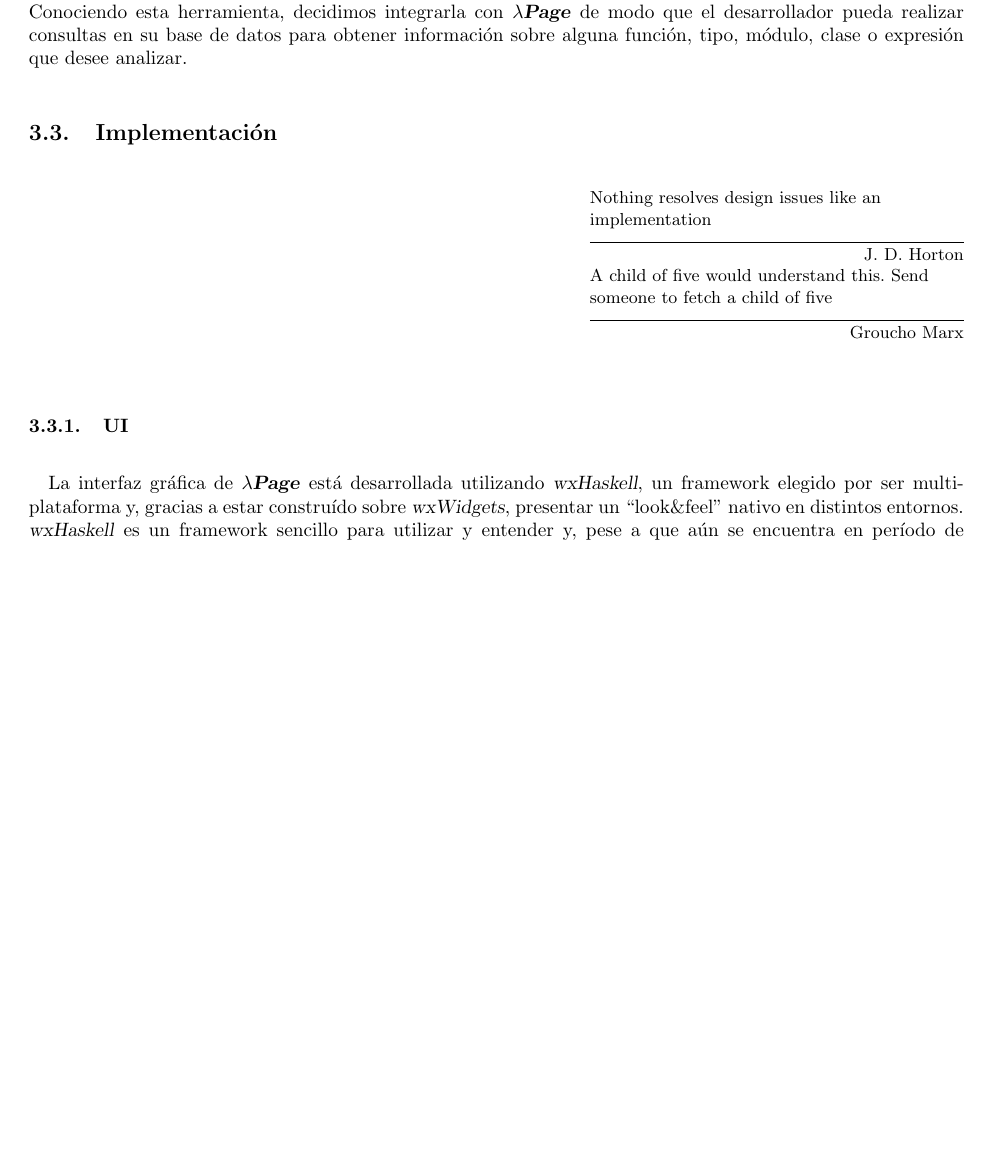
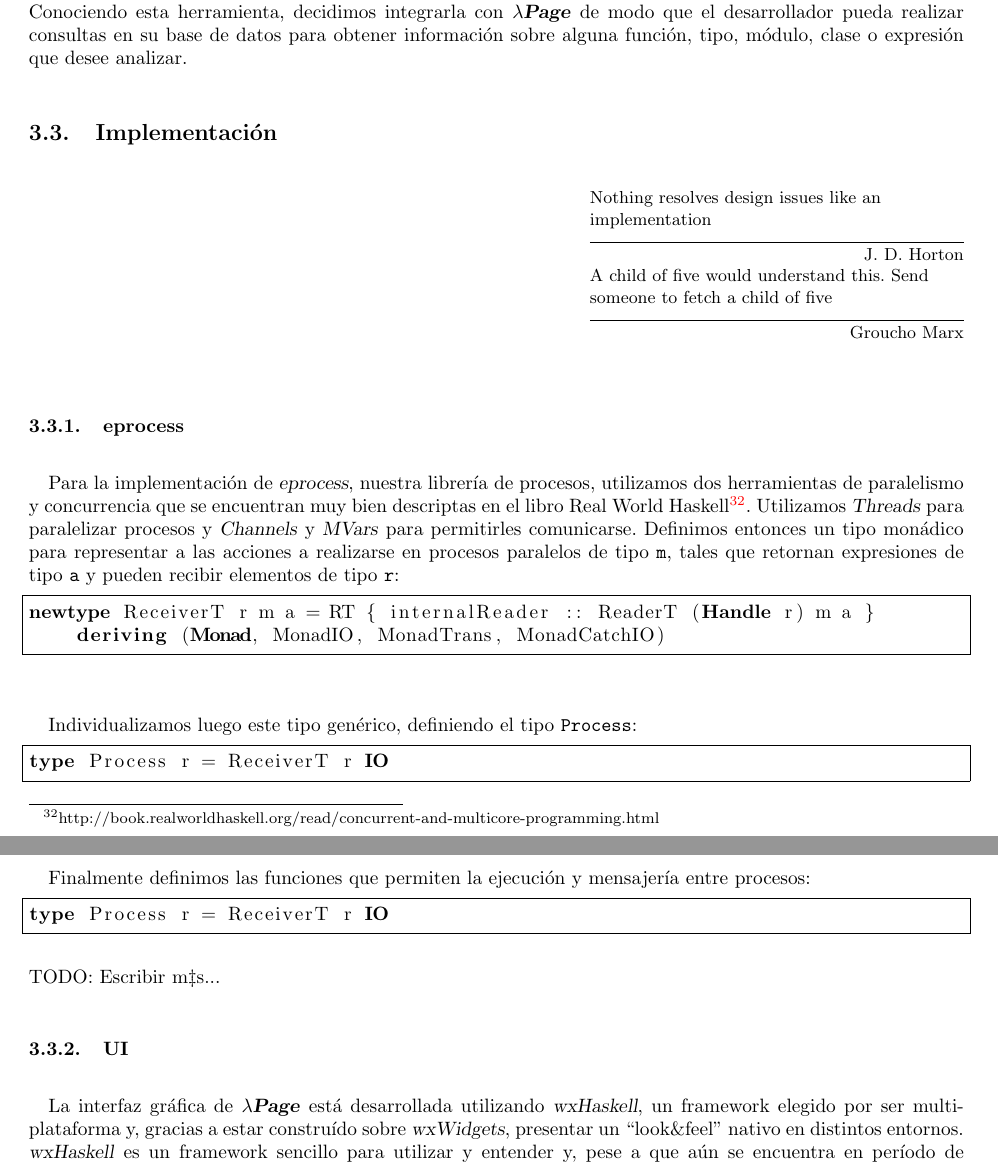
Before and after one commit to elbrujohalcon/hPage, a LaTeX thesis (documents/Thesis/hpage.tex): part of page 14 of 15 before the commit and two parts of pages 15 and 16 of 17 after it, the two joined at a grey line, cut so that both start at the same text, the shorter picture padded with empty space. Compiled offline with pdfLaTeX; the source files are stored in an older character set and shown here as Unicode.

Commit message:
More text added

```diff
--- a/documents/Thesis/hpage.tex
+++ b/documents/Thesis/hpage.tex
@@ -197,6 +197,25 @@ instance Show WithIfiniteChar where
 	\qitem{Nothing resolves design issues like an implementation}{J. D. Horton}
 	\qitem{A child of five would understand this. Send someone to fetch a child of five}{Groucho Marx}
 \end{epigraphs}
+
+\subsubsection{eprocess}
+\paragraph{}Para la implementaci'on de \textsl{eprocess}, nuestra librer'ia de procesos, utilizamos dos herramientas de paralelismo y concurrencia que se encuentran muy bien descriptas en el libro \htmladdnormallinkfoot{Real World Haskell}{http://book.realworldhaskell.org/read/concurrent-and-multicore-programming.html}.  Utilizamos \textsl{Threads} para paralelizar procesos y \textsl{Channels} y \textsl{MVars} para permitirles comunicarse.  Definimos entonces un tipo mon'adico para representar a las acciones a realizarse en procesos paralelos de tipo \texttt{m}, tales que retornan expresiones de tipo \texttt{a} y pueden recibir elementos de tipo \texttt{r}:
+\begin{lstlisting}
+newtype ReceiverT r m a = RT { internalReader :: ReaderT (Handle r) m a }
+    deriving (Monad, MonadIO, MonadTrans, MonadCatchIO)
+\end{lstlisting}
+\subparagraph{}Individualizamos luego este tipo gen'erico, definiendo el tipo \texttt{Process}:
+\begin{lstlisting}
+type Process r = ReceiverT r IO
+\end{lstlisting}
+
+\subparagraph{}Finalmente definimos las funciones que permiten la ejecuci'on y mensajer'ia entre procesos:
+\begin{lstlisting}
+type Process r = ReceiverT r IO
+\end{lstlisting}
+
+TODO: Escribir m‡s...
+
 \subsubsection{UI}
 \paragraph{}La interfaz gr'afica de \hpage\ est'a desarrollada utilizando \textsl{wxHaskell}, un framework elegido por ser multi-plataforma y, gracias a estar constru'ido sobre \textsl{wxWidgets}, presentar un ``look\&feel'' nativo en distintos entornos.  \textsl{wxHaskell} es un framework sencillo para utilizar y entender y, pese a que a'un se encuentra en per'iodo de evoluci'on, es suficientemente estable.  Sin embargo, tal como puede verse en \textsl{wxhNotepad} hemos tenido que superar varios escollos hasta lograr una UI estable e intuitiva.  A los lectores interesados en estos detalles t'ecnicos les recomendamos la lectura de los art'iculos escritos por Jeremy O'Donoghue en su tutorial \ \htmladdnormallinkfoot{Building a text editor}{http://wewantarock.wordpress.com/2010/01/31/building-a-text-editor-part-1/}.
 \subsubsection{TODO: OTROS}
```
Also changed, not shown: documents/Thesis/hpage.pdf.
